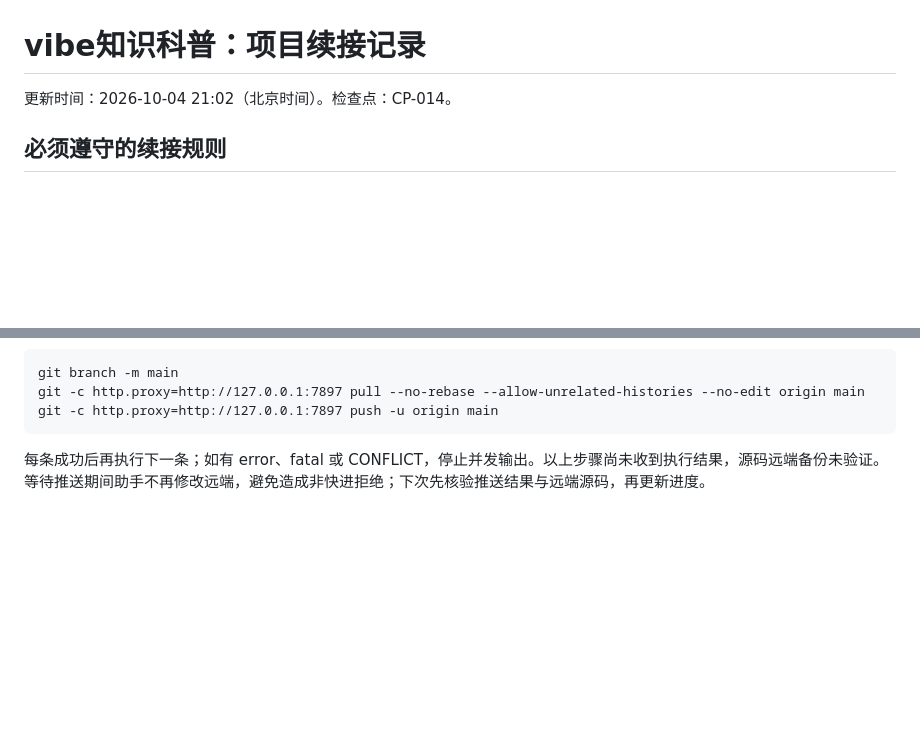
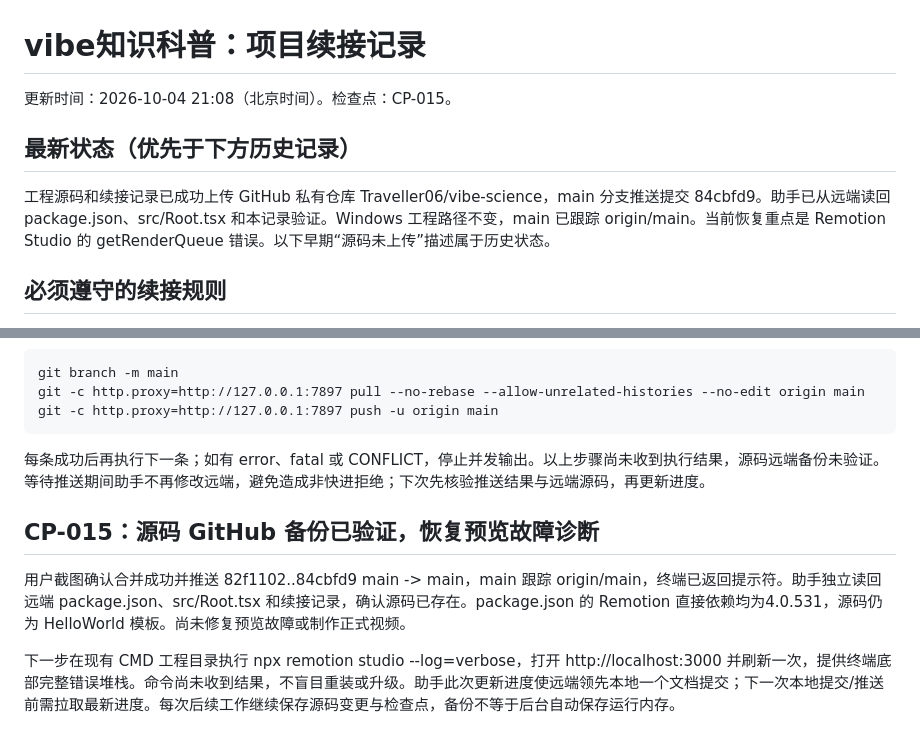
Before and after one commit to Traveller06/vibe-science, a Markdown page: vibe-science-progress.md, 2 parts joined by grey strips. Drawn GitHub-style; blank space fills up the shorter version.

Commit message:
docs: verify source backup and resume Studio diagnosis CP-015

````diff
--- a/vibe-science-progress.md
+++ b/vibe-science-progress.md
@@ -1,6 +1,10 @@
 # vibe知识科普：项目续接记录
 
-更新时间：2026-10-04 21:02（北京时间）。检查点：CP-014。
+更新时间：2026-10-04 21:08（北京时间）。检查点：CP-015。
+
+## 最新状态（优先于下方历史记录）
+
+工程源码和续接记录已成功上传 GitHub 私有仓库 Traveller06/vibe-science，main 分支推送提交 84cbfd9。助手已从远端读回 package.json、src/Root.tsx 和本记录验证。Windows 工程路径不变，main 已跟踪 origin/main。当前恢复重点是 Remotion Studio 的 getRenderQueue 错误。以下早期“源码未上传”描述属于历史状态。
 
 ## 必须遵守的续接规则
 
@@ -170,3 +174,9 @@ git -c http.proxy=http://127.0.0.1:7897 push -u origin main
 ```
 
 每条成功后再执行下一条；如有 error、fatal 或 CONFLICT，停止并发输出。以上步骤尚未收到执行结果，源码远端备份未验证。等待推送期间助手不再修改远端，避免造成非快进拒绝；下次先核验推送结果与远端源码，再更新进度。
+
+## CP-015：源码 GitHub 备份已验证，恢复预览故障诊断
+
+用户截图确认合并成功并推送 82f1102..84cbfd9 main -> main，main 跟踪 origin/main，终端已返回提示符。助手独立读回远端 package.json、src/Root.tsx 和续接记录，确认源码已存在。package.json 的 Remotion 直接依赖均为4.0.531，源码仍为 HelloWorld 模板。尚未修复预览故障或制作正式视频。
+
+下一步在现有 CMD 工程目录执行 npx remotion studio --log=verbose，打开 http://localhost:3000 并刷新一次，提供终端底部完整错误堆栈。命令尚未收到结果，不盲目重装或升级。助手此次更新进度使远端领先本地一个文档提交；下一次本地提交/推送前需拉取最新进度。每次后续工作继续保存源码变更与检查点，备份不等于后台自动保存运行内存。
````
